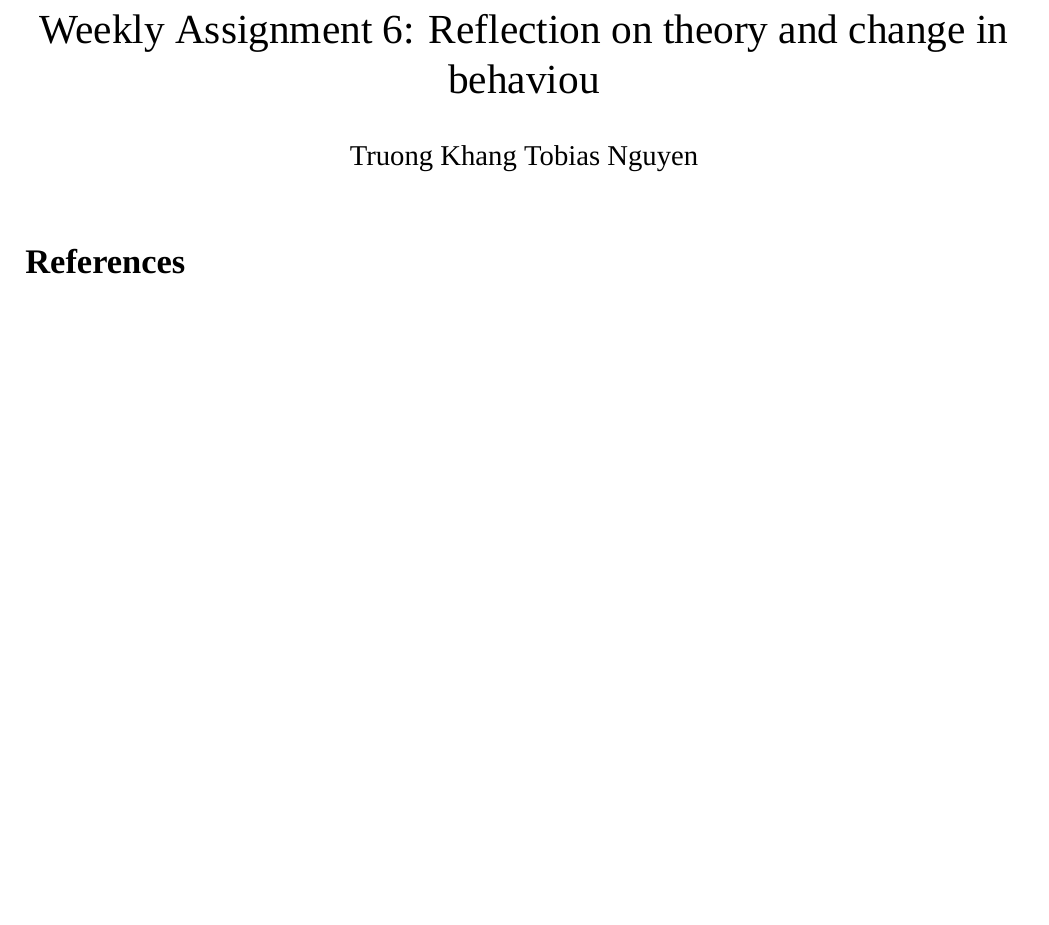
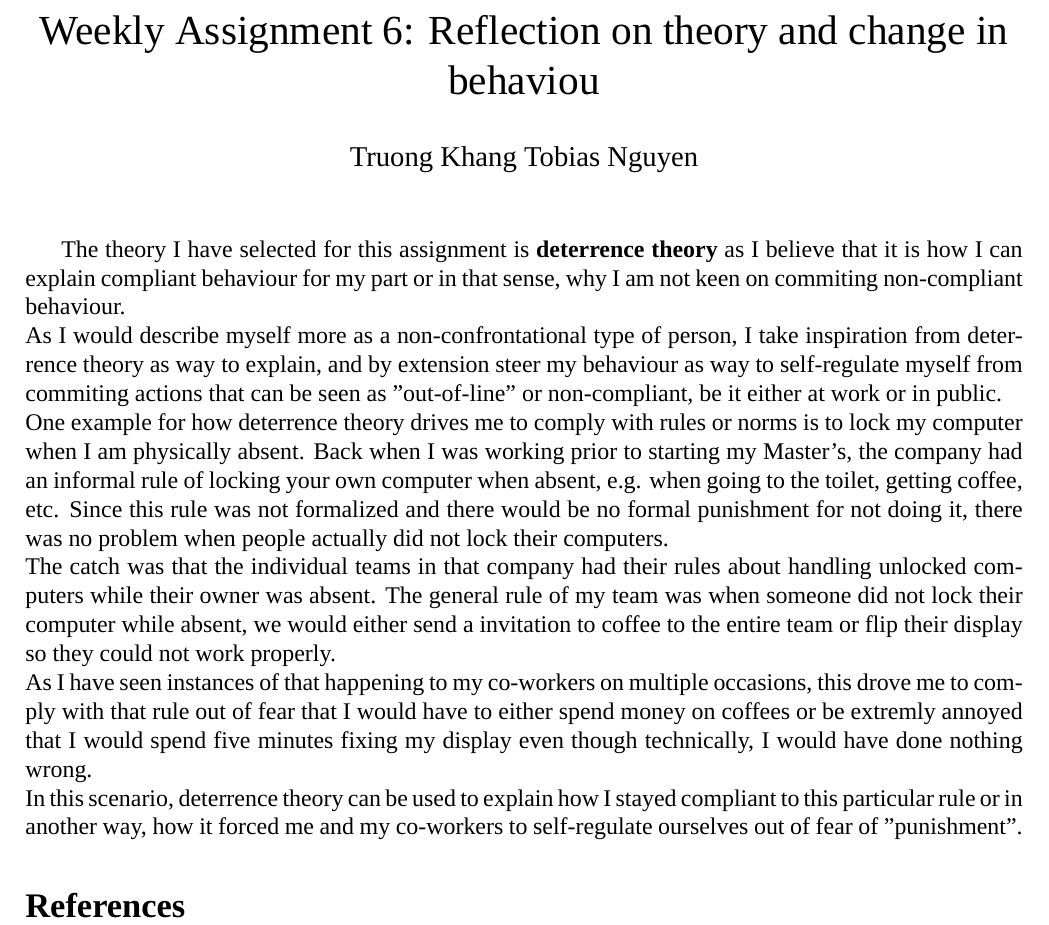
Before and after one commit to tobi9s/is-429, a LaTeX document (is-429-06/is-429-06.tex): part of the page, cut so that both start at the same text, the shorter picture padded with empty space. Compiled offline with XeLaTeX; a missing font is replaced by an installed copy or a similar font.

Commit message:
written a bit

```diff
--- a/is-429-06/is-429-06.tex
+++ b/is-429-06/is-429-06.tex
@@ -15,6 +15,18 @@
 
 \maketitle
 
+The theory I have selected for this assignment is \textbf{deterrence theory} as I believe that it is how I can explain compliant behaviour for my part or in that sense, why I am not keen on commiting non-compliant behaviour.
+\newline
+As I would describe myself more as a non-confrontational type of person, I take inspiration from deterrence theory as way to explain, and by extension steer my behaviour as way to self-regulate myself from commiting actions that can be seen as "out-of-line" or non-compliant, be it either at work or in public.
+\newline
+One example for how deterrence theory drives me to comply with rules or norms is to lock my computer when I am physically absent. Back when I was working prior to starting my Master's, the company had an informal rule of locking your own computer when absent, e.g. when going to the toilet, getting coffee, etc. Since this rule was not formalized and there would be no formal punishment for not doing it, there was no problem when people actually did not lock their computers.
+\newline
+The catch was that the individual teams in that company had their rules about handling unlocked computers while their owner was absent. The general rule of my team was when someone did not lock their computer while absent, we would either send a invitation to coffee to the entire team or flip their display so they could not work properly.
+\newline
+As I have seen instances of that happening to my co-workers on multiple occasions, this drove me to comply with that rule out of fear that I would have to either spend money on coffees or be extremly annoyed that I would spend five minutes fixing my display even though technically, I would have done nothing wrong.
+\newline
+In this scenario, deterrence theory can be used to explain how I stayed compliant to this particular rule or in another way, how it forced me and my co-workers to self-regulate ourselves out of fear of "punishment".
+
 \bibliographystyle{apacite}
 \bibliography{references}
 
```
